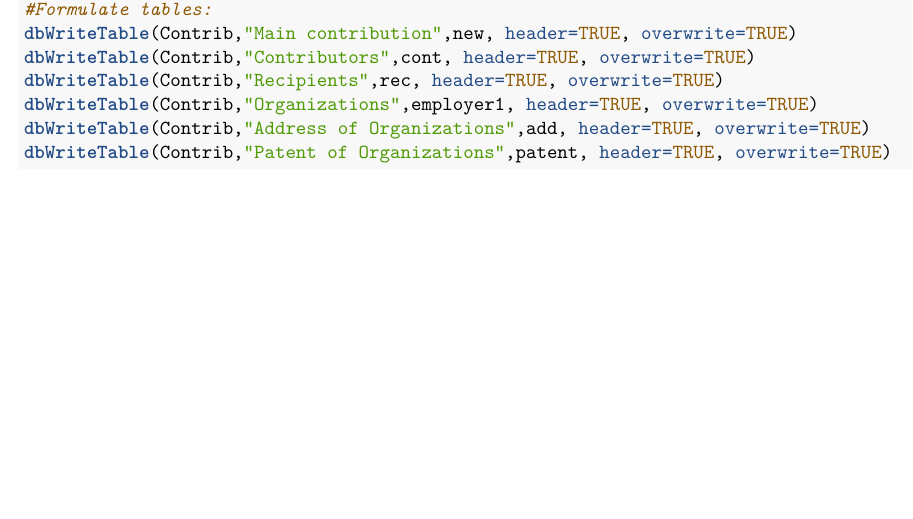
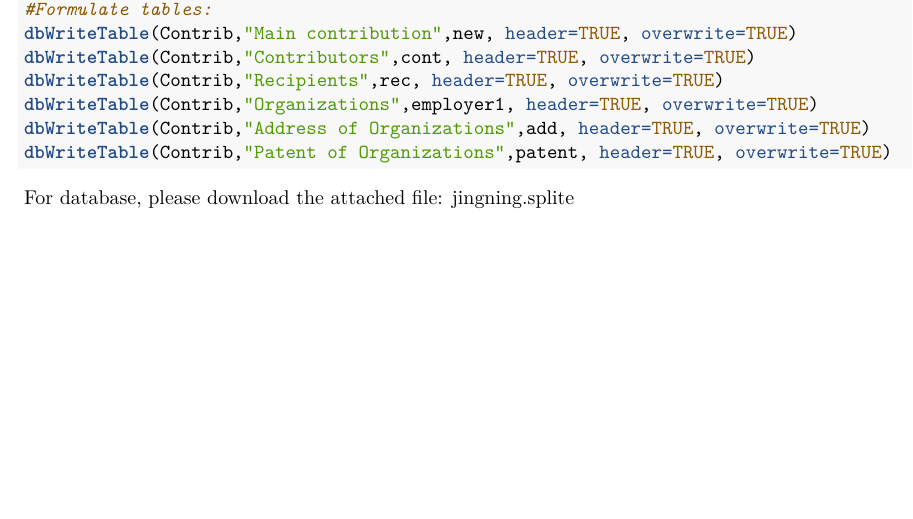
Before and after one commit to JingningYang/MA-615-data-normalization, an R Markdown document (615Normalization.Rmd): part of page 3 of 3, cut so that both start at the same text. Rendered offline with R 4.5, knitr and Pandoc, then LaTeX, with nearby package versions; code that draws random numbers runs with fixed seeds of ours.

Commit message:
Update 615Normalization.Rmd

````diff
--- a/615Normalization.Rmd
+++ b/615Normalization.Rmd
@@ -77,3 +77,4 @@ dbWriteTable(Contrib,"Address of Organizations",add, header=TRUE, overwrite=TRUE
 dbWriteTable(Contrib,"Patent of Organizations",patent, header=TRUE, overwrite=TRUE)
 
 ```
+For database, please download the attached file: jingning.splite
````
